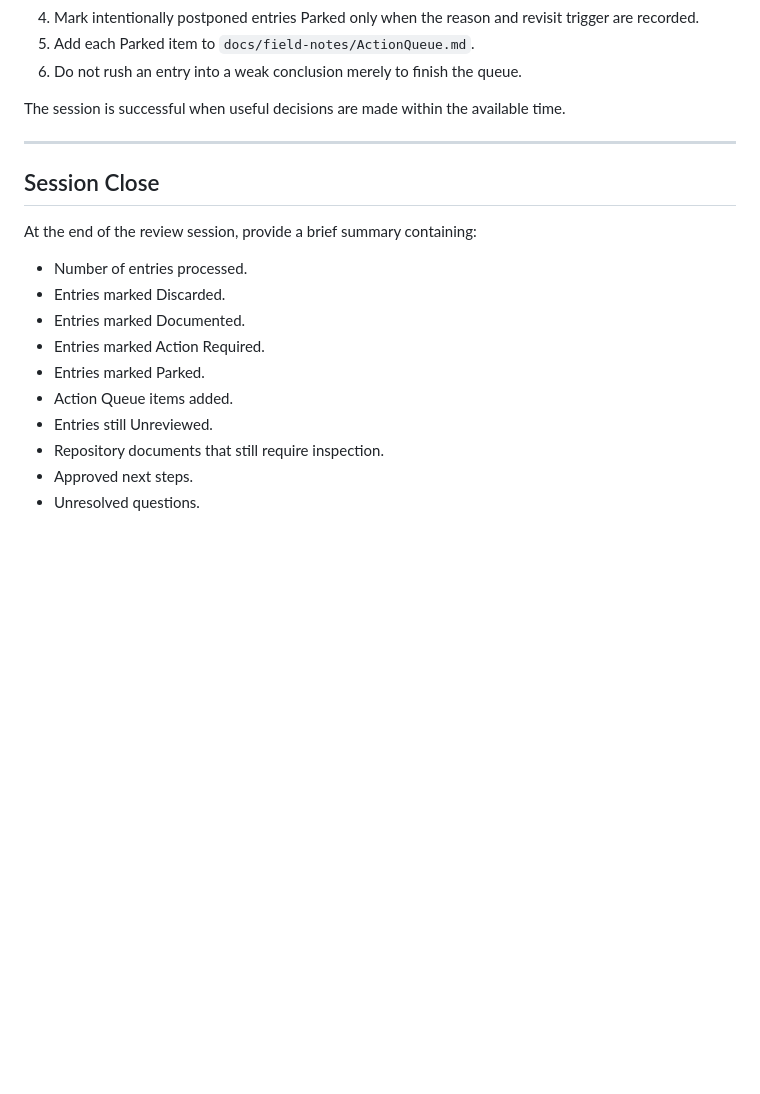
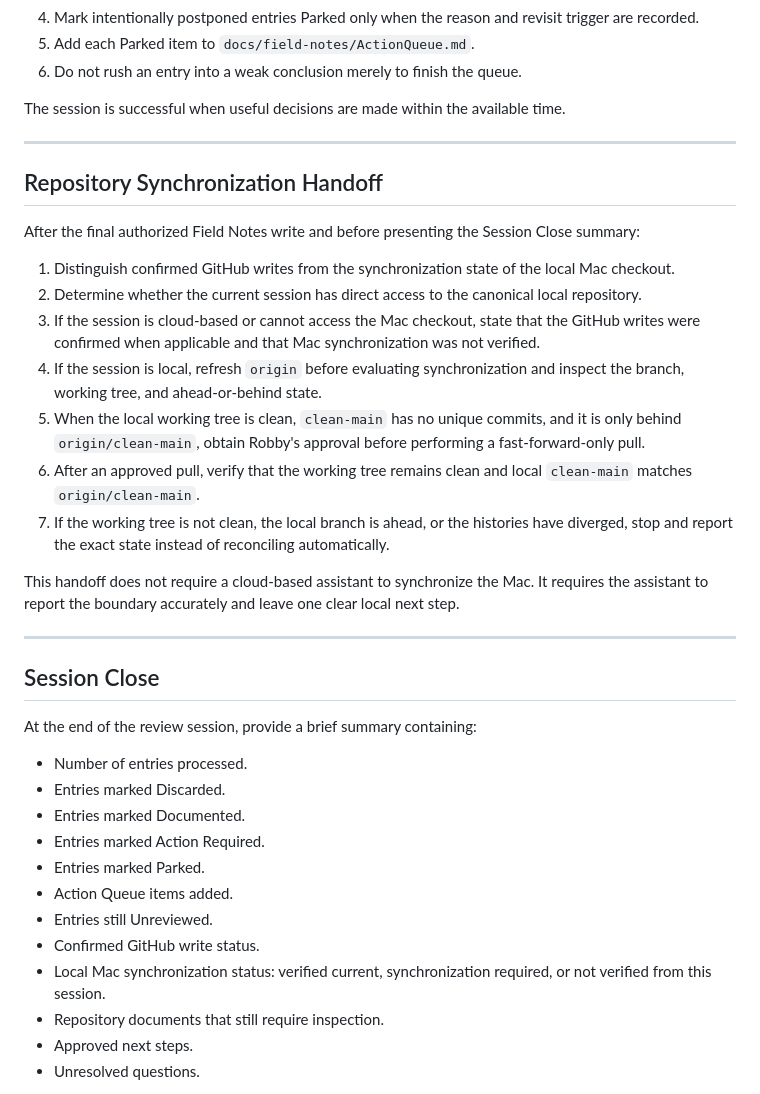
Before and after one commit to robbyeickhoff/freightiq-app, a Markdown page: docs/boot/FieldNotesEndOfDayReview.md, the part around the change. Drawn GitHub-style; blank space fills up the shorter version.

Commit message:
Add Field Notes sync handoff

```diff
--- a/docs/boot/FieldNotesEndOfDayReview.md
+++ b/docs/boot/FieldNotesEndOfDayReview.md
@@ -520,6 +520,22 @@ The session is successful when useful decisions are made within the available ti
 
 ---
 
+## Repository Synchronization Handoff
+
+After the final authorized Field Notes write and before presenting the Session Close summary:
+
+1. Distinguish confirmed GitHub writes from the synchronization state of the local Mac checkout.
+2. Determine whether the current session has direct access to the canonical local repository.
+3. If the session is cloud-based or cannot access the Mac checkout, state that the GitHub writes were confirmed when applicable and that Mac synchronization was not verified.
+4. If the session is local, refresh `origin` before evaluating synchronization and inspect the branch, working tree, and ahead-or-behind state.
+5. When the local working tree is clean, `clean-main` has no unique commits, and it is only behind `origin/clean-main`, obtain Robby's approval before performing a fast-forward-only pull.
+6. After an approved pull, verify that the working tree remains clean and local `clean-main` matches `origin/clean-main`.
+7. If the working tree is not clean, the local branch is ahead, or the histories have diverged, stop and report the exact state instead of reconciling automatically.
+
+This handoff does not require a cloud-based assistant to synchronize the Mac. It requires the assistant to report the boundary accurately and leave one clear local next step.
+
+---
+
 ## Session Close
 
 At the end of the review session, provide a brief summary containing:
@@ -531,6 +547,8 @@ At the end of the review session, provide a brief summary containing:
 - Entries marked Parked.
 - Action Queue items added.
 - Entries still Unreviewed.
+- Confirmed GitHub write status.
+- Local Mac synchronization status: verified current, synchronization required, or not verified from this session.
 - Repository documents that still require inspection.
 - Approved next steps.
 - Unresolved questions.
```
